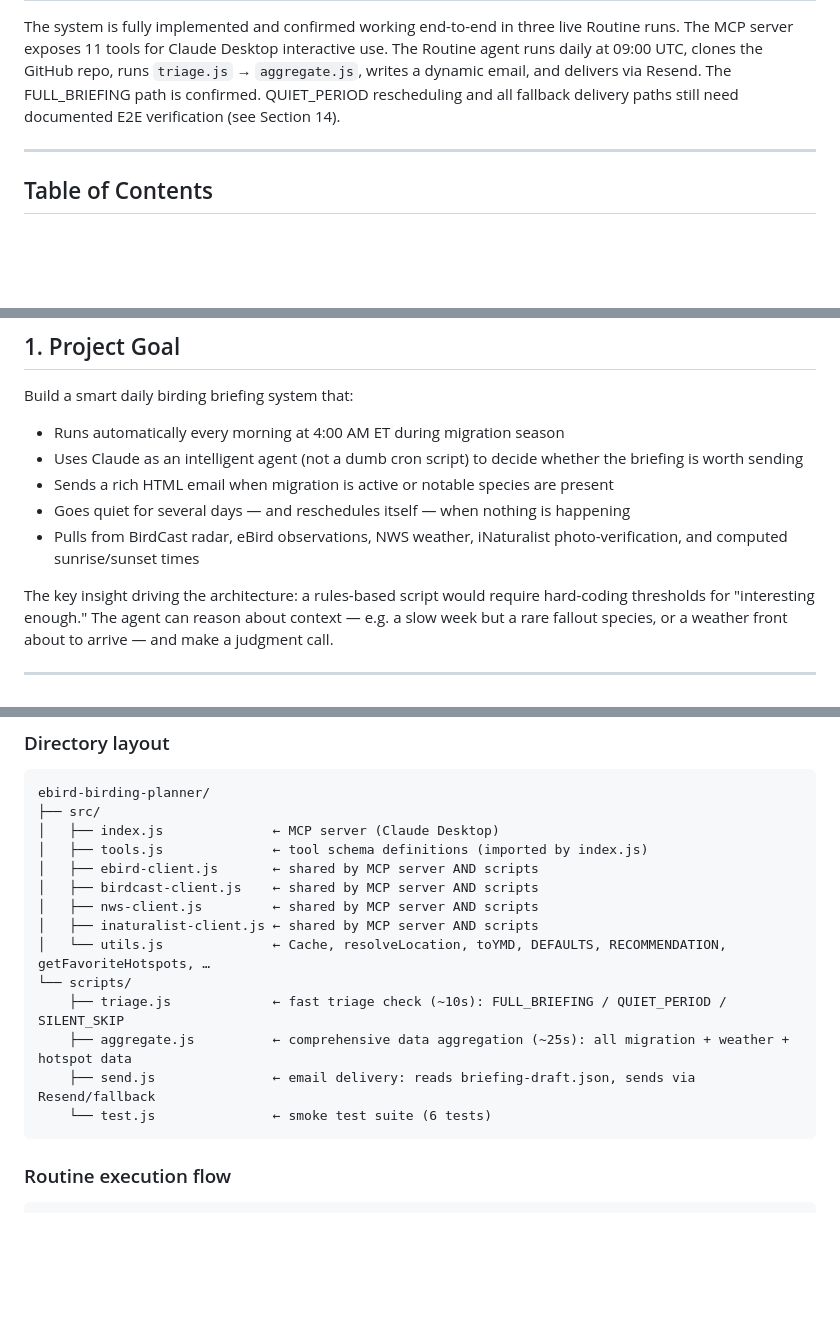
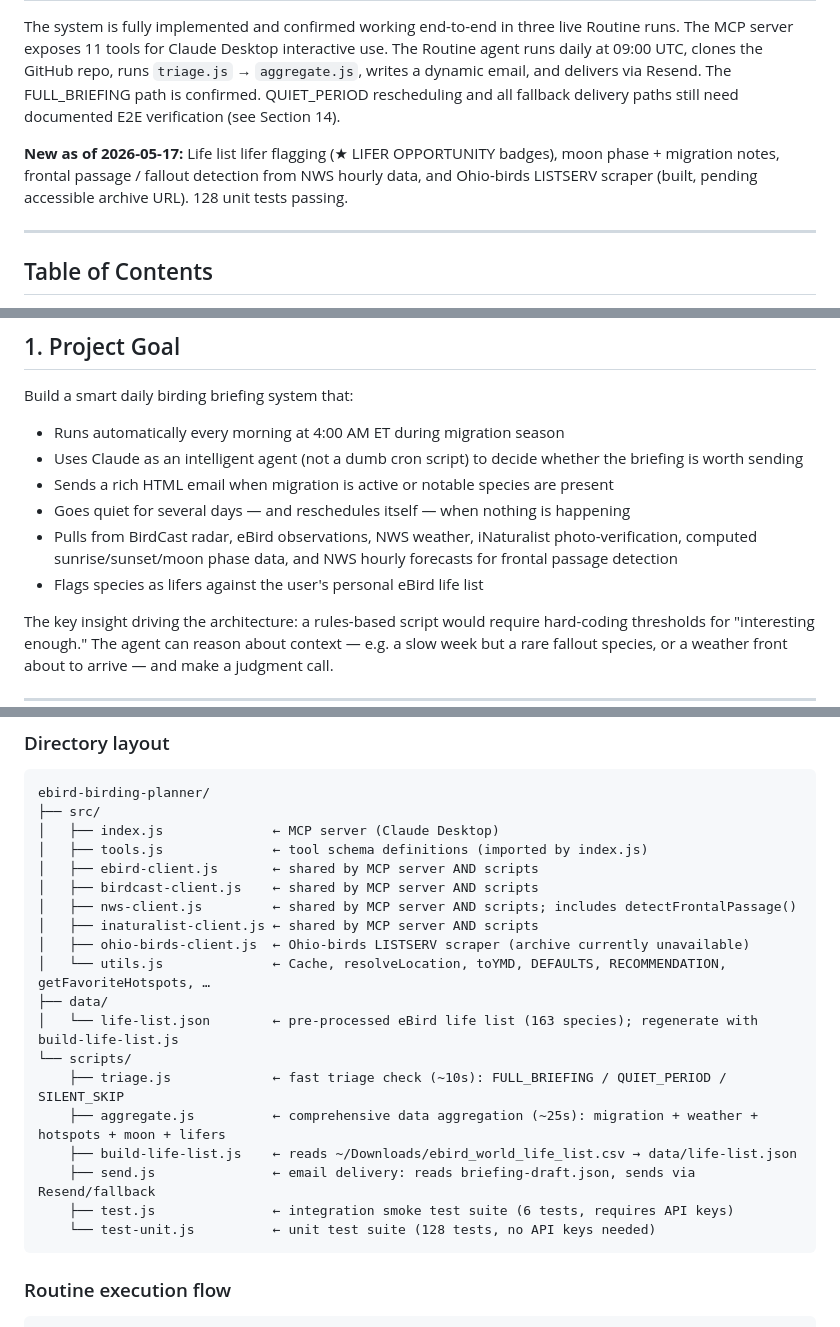
Before and after one commit to minikdj/ebird-birding-planner, a Markdown page: SPEC.md, 3 parts joined by grey strips. Rendered like a GitHub page; blank space fills up the shorter version.

Commit message:
docs: update SPEC.md for 2026-05-17 features and 128 unit tests
- Current State box updated to 2026-05-17
- Project Goal mentions life list, moon phase, frontal passage
- Directory layout updated with new files (ohio-birds-client.js, build-life-list.js, data/, test-unit.js)
- Testing section updated: 128 unit tests documented, test-unit.js vs test.js clarified
- Still To Do: added items 19 (LISTSERV activation), 20 (life list auto-refresh), 21 (frontal detection verification)

Co-Authored-By: Claude Sonnet 4.6 <noreply@anthropic.com>

````diff
--- a/SPEC.md
+++ b/SPEC.md
@@ -13,6 +13,11 @@ The Routine agent runs daily at 09:00 UTC, clones the GitHub repo, runs
 `triage.js` → `aggregate.js`, writes a dynamic email, and delivers via Resend.
 The FULL_BRIEFING path is confirmed. QUIET_PERIOD rescheduling and all fallback
 delivery paths still need documented E2E verification (see Section 14).
+
+**New as of 2026-05-17:** Life list lifer flagging (★ LIFER OPPORTUNITY badges),
+moon phase + migration notes, frontal passage / fallout detection from NWS hourly
+data, and Ohio-birds LISTSERV scraper (built, pending accessible archive URL).
+128 unit tests passing.
 
 ---
 
@@ -46,7 +51,9 @@ Build a smart daily birding briefing system that:
 - Sends a rich HTML email when migration is active or notable species are present
 - Goes quiet for several days — and reschedules itself — when nothing is happening
 - Pulls from BirdCast radar, eBird observations, NWS weather, iNaturalist
-  photo-verification, and computed sunrise/sunset times
+  photo-verification, computed sunrise/sunset/moon phase data, and NWS hourly
+  forecasts for frontal passage detection
+- Flags species as lifers against the user's personal eBird life list
 
 The key insight driving the architecture: a rules-based script would require
 hard-coding thresholds for "interesting enough." The agent can reason about
@@ -237,14 +244,19 @@ ebird-birding-planner/
 │   ├── tools.js              ← tool schema definitions (imported by index.js)
 │   ├── ebird-client.js       ← shared by MCP server AND scripts
 │   ├── birdcast-client.js    ← shared by MCP server AND scripts
-│   ├── nws-client.js         ← shared by MCP server AND scripts
+│   ├── nws-client.js         ← shared by MCP server AND scripts; includes detectFrontalPassage()
 │   ├── inaturalist-client.js ← shared by MCP server AND scripts
+│   ├── ohio-birds-client.js  ← Ohio-birds LISTSERV scraper (archive currently unavailable)
 │   └── utils.js              ← Cache, resolveLocation, toYMD, DEFAULTS, RECOMMENDATION, getFavoriteHotspots, …
+├── data/
+│   └── life-list.json        ← pre-processed eBird life list (163 species); regenerate with build-life-list.js
 └── scripts/
     ├── triage.js             ← fast triage check (~10s): FULL_BRIEFING / QUIET_PERIOD / SILENT_SKIP
-    ├── aggregate.js          ← comprehensive data aggregation (~25s): all migration + weather + hotspot data
+    ├── aggregate.js          ← comprehensive data aggregation (~25s): migration + weather + hotspots + moon + lifers
+    ├── build-life-list.js    ← reads ~/Downloads/ebird_world_life_list.csv → data/life-list.json
     ├── send.js               ← email delivery: reads briefing-draft.json, sends via Resend/fallback
-    └── test.js               ← smoke test suite (6 tests)
+    ├── test.js               ← integration smoke test suite (6 tests, requires API keys)
+    └── test-unit.js          ← unit test suite (128 tests, no API keys needed)
 ```
 
 ### Routine execution flow
````
Also changed, not shown: other parts of SPEC.md (+7 -2 lines).
